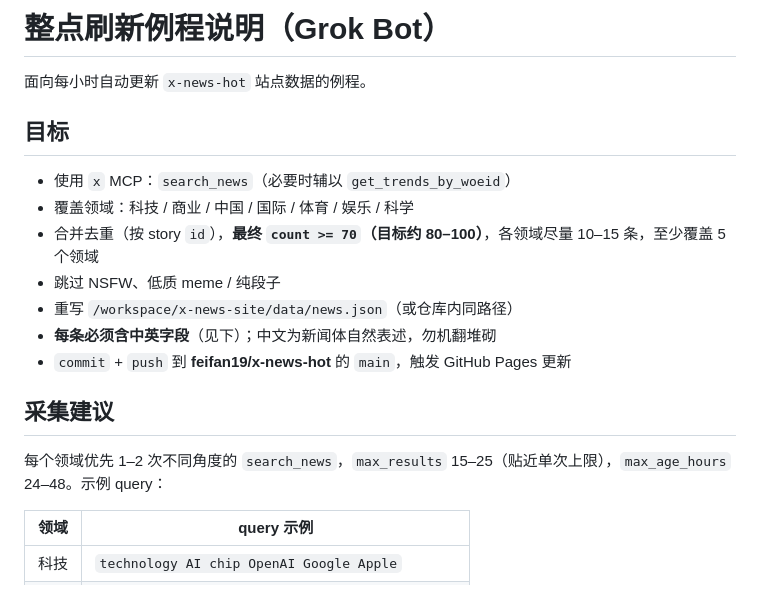
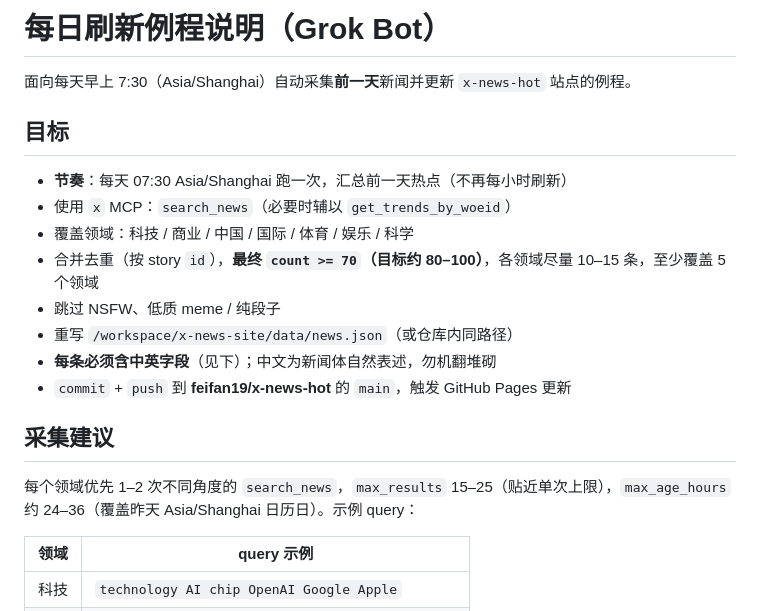
Before and after one commit to feifan19/x-news-hot, a Markdown page: scripts/refresh_instructions.md, the part around the change. Drawn GitHub-style.

Commit message:
docs: daily 07:30 refresh of yesterday's news (no longer hourly)

```diff
--- a/scripts/refresh_instructions.md
+++ b/scripts/refresh_instructions.md
@@ -1,9 +1,10 @@
-# 整点刷新例程说明（Grok Bot）
+# 每日刷新例程说明（Grok Bot）
 
-面向每小时自动更新 `x-news-hot` 站点数据的例程。
+面向每天早上 7:30（Asia/Shanghai）自动采集**前一天**新闻并更新 `x-news-hot` 站点的例程。
 
 ## 目标
 
+- **节奏**：每天 07:30 Asia/Shanghai 跑一次，汇总前一天热点（不再每小时刷新）
 - 使用 `x` MCP：`search_news`（必要时辅以 `get_trends_by_woeid`）
 - 覆盖领域：科技 / 商业 / 中国 / 国际 / 体育 / 娱乐 / 科学
 - 合并去重（按 story `id`），**最终 `count >= 70`（目标约 80–100）**，各领域尽量 10–15 条，至少覆盖 5 个领域
@@ -14,7 +15,7 @@
 
 ## 采集建议
 
-每个领域优先 1–2 次不同角度的 `search_news`，`max_results` 15–25（贴近单次上限），`max_age_hours` 24–48。示例 query：
+每个领域优先 1–2 次不同角度的 `search_news`，`max_results` 15–25（贴近单次上限），`max_age_hours` 约 24–36（覆盖昨天 Asia/Shanghai 日历日）。示例 query：
 
 | 领域 | query 示例 |
 |------|-----------|
```
